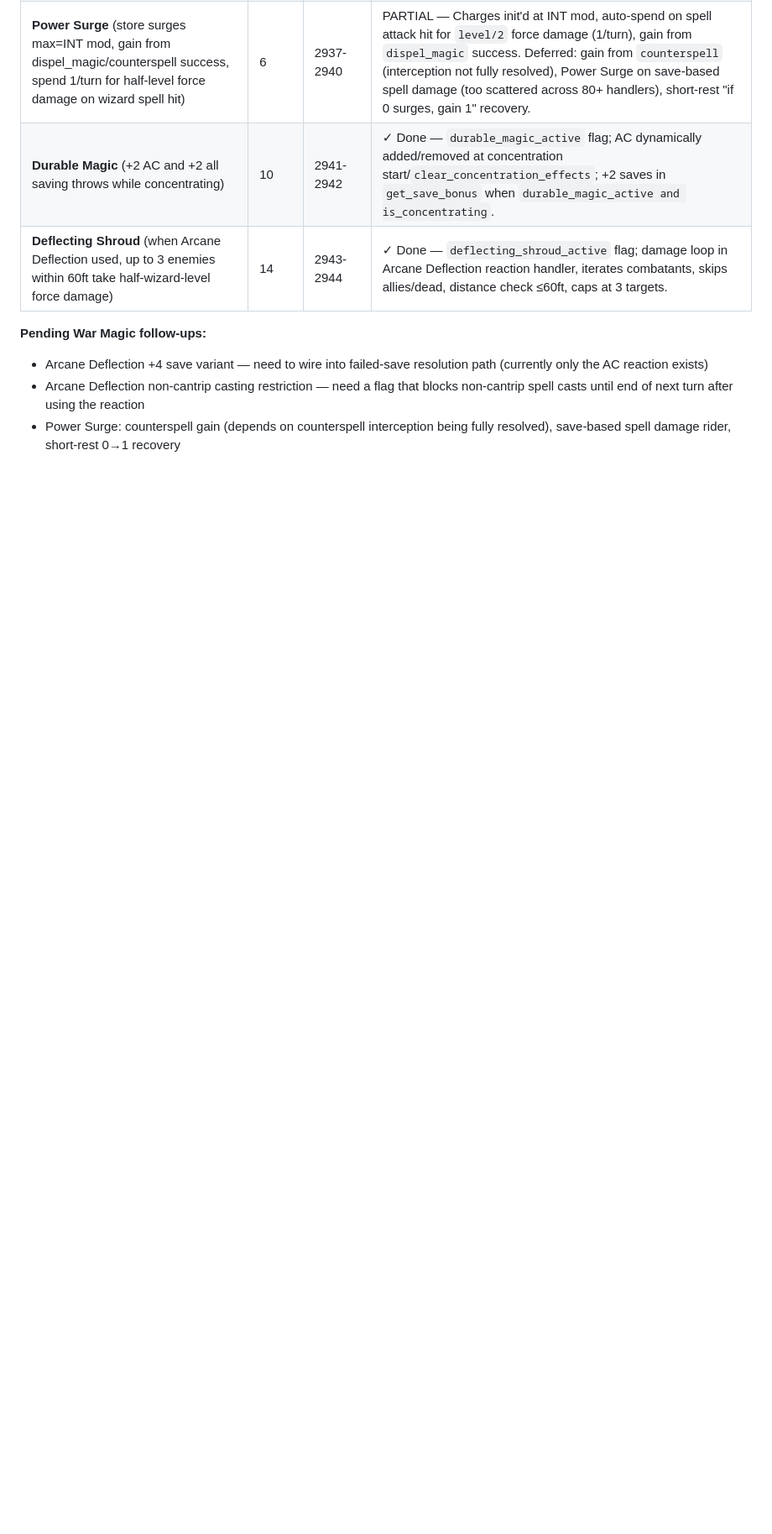
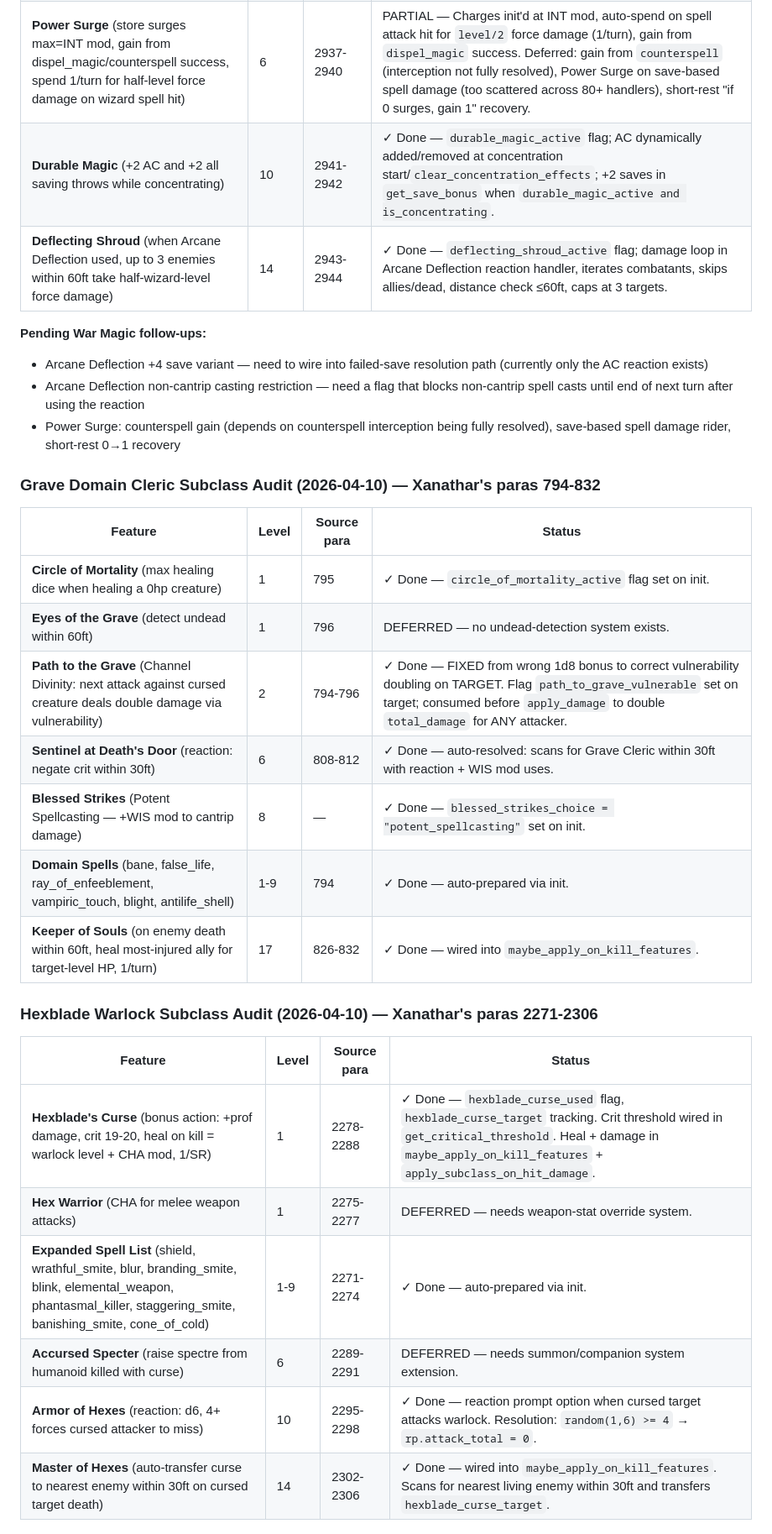
Before and after one commit to ArizonaDad/Dungeon-Legends, a Markdown page: TODO_SOURCE_ACCURACY.md, the part around one of its changes. Shown at 84% size. GitHub-like rendering; blank space fills up the shorter version.

Commit message:
docs: add Grave Domain, Hexblade, Cavalier audit tables to TODO_SOURCE_ACCURACY.md
Co-Authored-By: Claude Opus 4.6 <noreply@anthropic.com>

```diff
--- a/TODO_SOURCE_ACCURACY.md
+++ b/TODO_SOURCE_ACCURACY.md
@@ -515,3 +515,26 @@ Audited against Basic Rules 2024 paras 4052-4445 (full Druid class entry).
 - Arcane Deflection non-cantrip casting restriction — need a flag that blocks non-cantrip spell casts until end of next turn after using the reaction
 - Power Surge: counterspell gain (depends on counterspell interception being fully resolved), save-based spell damage rider, short-rest 0→1 recovery
 
+### Grave Domain Cleric Subclass Audit (2026-04-10) — Xanathar's paras 794-832
+
+| Feature | Level | Source para | Status |
+|---------|-------|-------------|--------|
+| **Circle of Mortality** (max healing dice when healing a 0hp creature) | 1 | 795 | ✓ Done — `circle_of_mortality_active` flag set on init. |
+| **Eyes of the Grave** (detect undead within 60ft) | 1 | 796 | DEFERRED — no undead-detection system exists. |
+| **Path to the Grave** (Channel Divinity: next attack against cursed creature deals double damage via vulnerability) | 2 | 794-796 | ✓ Done — FIXED from wrong 1d8 bonus to correct vulnerability doubling on TARGET. Flag `path_to_grave_vulnerable` set on target; consumed before `apply_damage` to double `total_damage` for ANY attacker. |
+| **Sentinel at Death's Door** (reaction: negate crit within 30ft) | 6 | 808-812 | ✓ Done — auto-resolved: scans for Grave Cleric within 30ft with reaction + WIS mod uses. |
+| **Blessed Strikes** (Potent Spellcasting — +WIS mod to cantrip damage) | 8 | — | ✓ Done — `blessed_strikes_choice = "potent_spellcasting"` set on init. |
+| **Domain Spells** (bane, false_life, ray_of_enfeeblement, vampiric_touch, blight, antilife_shell) | 1-9 | 794 | ✓ Done — auto-prepared via init. |
+| **Keeper of Souls** (on enemy death within 60ft, heal most-injured ally for target-level HP, 1/turn) | 17 | 826-832 | ✓ Done — wired into `maybe_apply_on_kill_features`. |
+
+### Hexblade Warlock Subclass Audit (2026-04-10) — Xanathar's paras 2271-2306
+
+| Feature | Level | Source para | Status |
+|---------|-------|-------------|--------|
+| **Hexblade's Curse** (bonus action: +prof damage, crit 19-20, heal on kill = warlock level + CHA mod, 1/SR) | 1 | 2278-2288 | ✓ Done — `hexblade_curse_used` flag, `hexblade_curse_target` tracking. Crit threshold wired in `get_critical_threshold`. Heal + damage in `maybe_apply_on_kill_features` + `apply_subclass_on_hit_damage`. |
+| **Hex Warrior** (CHA for melee weapon attacks) | 1 | 2275-2277 | DEFERRED — needs weapon-stat override system. |
+| **Expanded Spell List** (shield, wrathful_smite, blur, branding_smite, blink, elemental_weapon, phantasmal_killer, staggering_smite, banishing_smite, cone_of_cold) | 1-9 | 2271-2274 | ✓ Done — auto-prepared via init. |
+| **Accursed Specter** (raise spectre from humanoid killed with curse) | 6 | 2289-2291 | DEFERRED — needs summon/companion system extension. |
+| **Armor of Hexes** (reaction: d6, 4+ forces cursed attacker to miss) | 10 | 2295-2298 | ✓ Done — reaction prompt option when cursed target attacks warlock. Resolution: `random(1,6) >= 4` → `rp.attack_total = 0`. |
+| **Master of Hexes** (auto-transfer curse to nearest enemy within 30ft on cursed target death) | 14 | 2302-2306 | ✓ Done — wired into `maybe_apply_on_kill_features`. Scans for nearest living enemy within 30ft and transfers `hexblade_curse_target`. |
+
```
Also changed, not shown: other parts of TODO_SOURCE_ACCURACY.md (+11 -0 lines).
